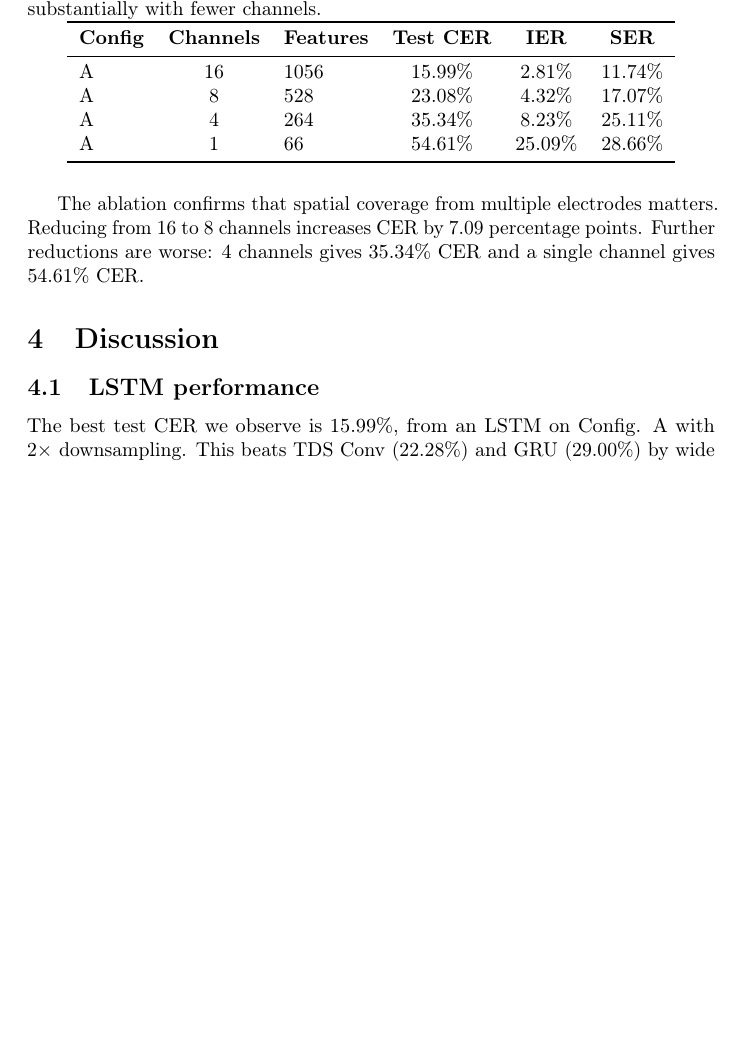
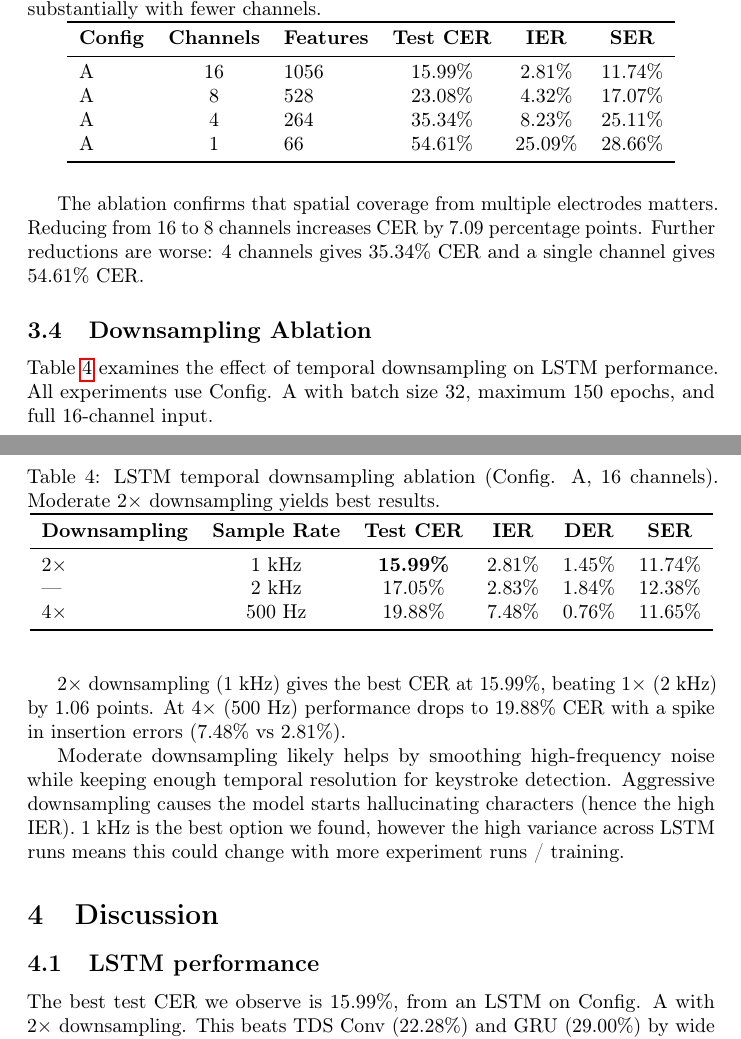
Before and after one commit to ascensionqwer/ECE_C247A_Final_Project, a LaTeX paper (report/report.tex): part of page 5 of 7 before the commit and two parts of pages 5 and 6 of 8 after it, the two joined at a grey line, cut so that both start at the same text, the shorter picture padded with empty space. Compiled offline with pdfLaTeX; a LaTeX package or settings file that is missing is left out.

Commit message:
downsampling section

```diff
--- a/report/report.tex
+++ b/report/report.tex
@@ -194,6 +194,29 @@ A & 1 & 66 & 54.61\% & 25.09\% & 28.66\% \\
 
 The ablation confirms that spatial coverage from multiple electrodes matters. Reducing from 16 to 8 channels increases CER by 7.09 percentage points. Further reductions are worse: 4 channels gives 35.34\% CER and a single channel gives 54.61\% CER.
 
+\subsection{Downsampling Ablation}
+
+Table~\ref{tab:downsampling} examines the effect of temporal downsampling on LSTM performance. All experiments use Config. A with batch size 32, maximum 150 epochs, and full 16-channel input.
+
+\begin{table}[h]
+\centering
+\caption{LSTM temporal downsampling ablation (Config. A, 16 channels). Moderate $2\times$ downsampling yields best results.}
+\label{tab:downsampling}
+\begin{tabular}{lccccc}
+\toprule
+\textbf{Downsampling} & \textbf{Sample Rate} & \textbf{Test CER} & \textbf{IER} & \textbf{DER} & \textbf{SER} \\
+\midrule
+$2\times$ & 1 kHz & \textbf{15.99\%} & 2.81\% & 1.45\% & 11.74\% \\
+--- & 2 kHz & 17.05\% & 2.83\% & 1.84\% & 12.38\% \\
+$4\times$ & 500 Hz & 19.88\% & 7.48\% & 0.76\% & 11.65\% \\
+\bottomrule
+\end{tabular}
+\end{table}
+
+$2\times$ downsampling (1 kHz) gives the best CER at 15.99\%, beating $1\times$ (2 kHz) by 1.06 points. At $4\times$ (500 Hz) performance drops to 19.88\% CER with a spike in insertion errors (7.48\% vs 2.81\%).
+
+Moderate downsampling likely helps by smoothing high-frequency noise while keeping enough temporal resolution for keystroke detection. Aggressive downsampling causes the model starts hallucinating characters (hence the high IER). 1 kHz is the best option we found, however the high variance across LSTM runs means this could change with more experiment runs / training.
+
 \section{Discussion}
 
 \subsection{LSTM performance}
```
